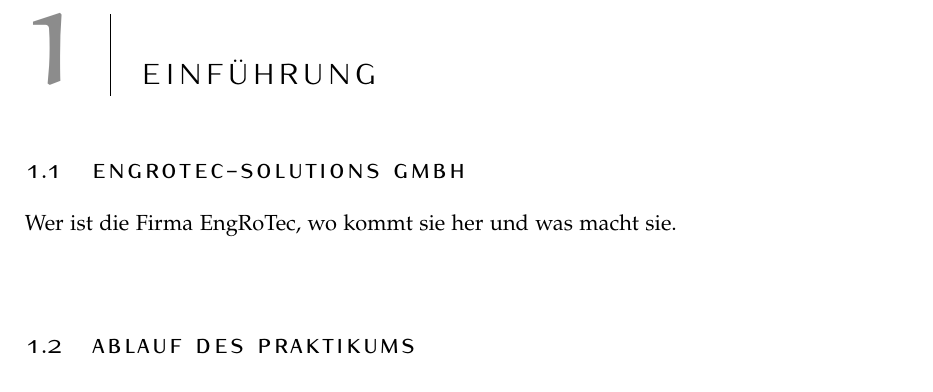
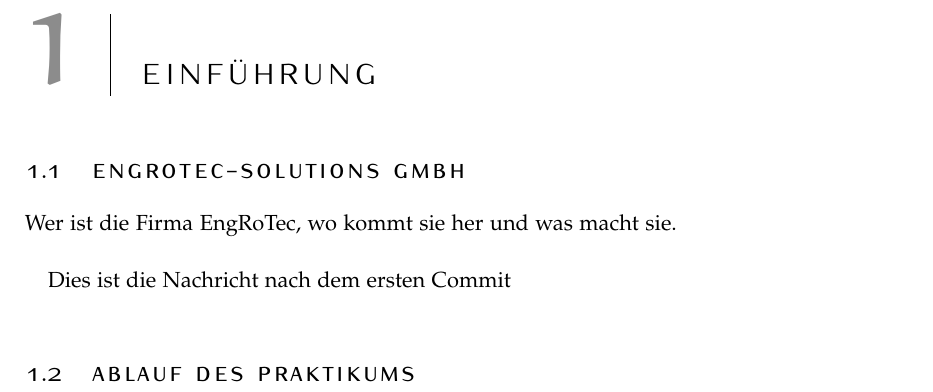
Before and after one commit to niklas9234/Praktikumsbericht, a LaTeX thesis (main.tex, which reads Chapters/Einführung.tex): part of page 5 of 23, cut so that both start at the same text. Compiled offline with pdfLaTeX.

Commit message:
TestCommit

```diff
--- a/Chapters/Einführung.tex
+++ b/Chapters/Einführung.tex
@@ -6,6 +6,8 @@
 \section{EngRoTec-Solutions GmbH}
 Wer ist die Firma EngRoTec, wo kommt sie her und was macht sie. \\
 
+Dies ist die Nachricht nach dem ersten Commit
+
 \section{Ablauf des Praktikums}
 
 \newpage
```
Also changed, not shown: 5 other files.
